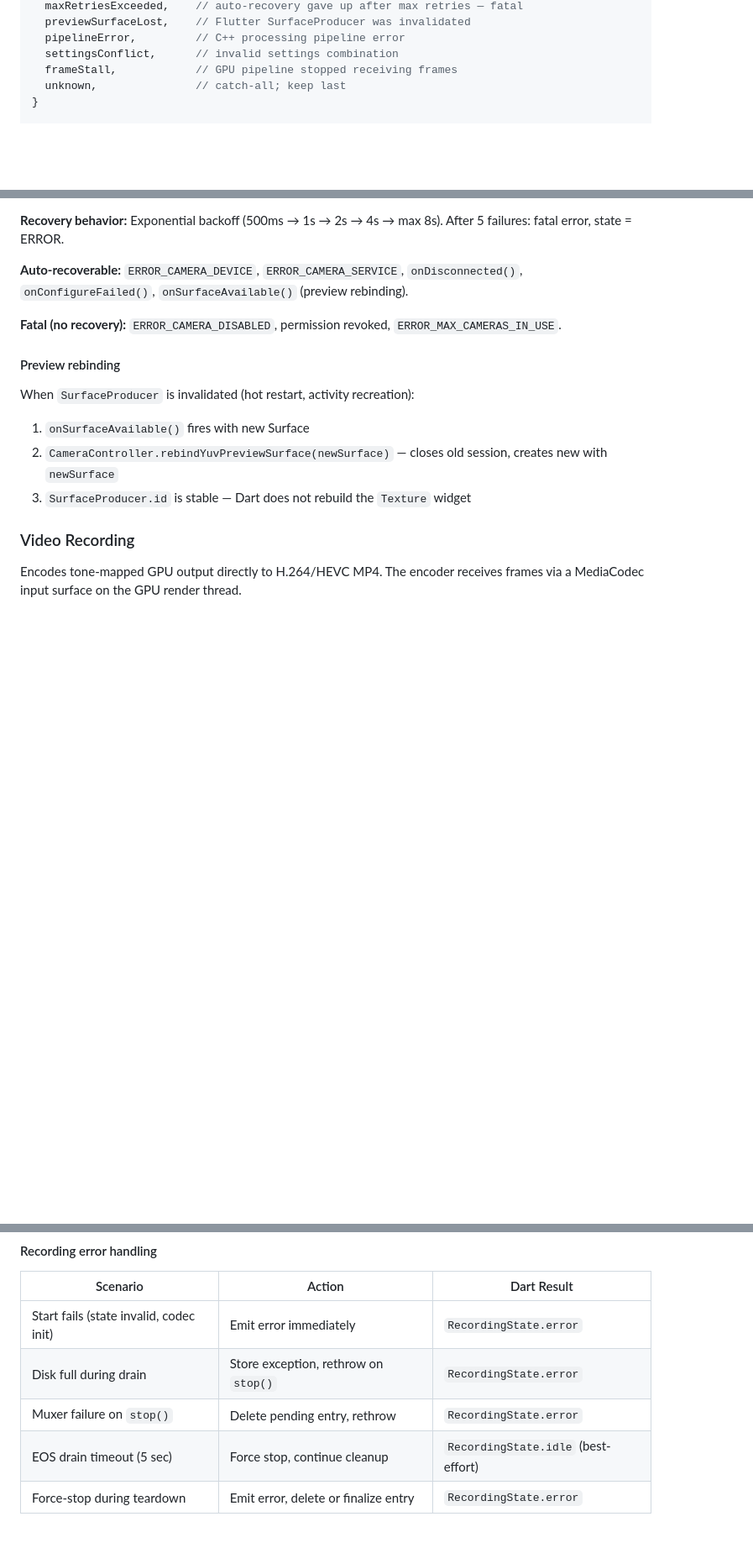
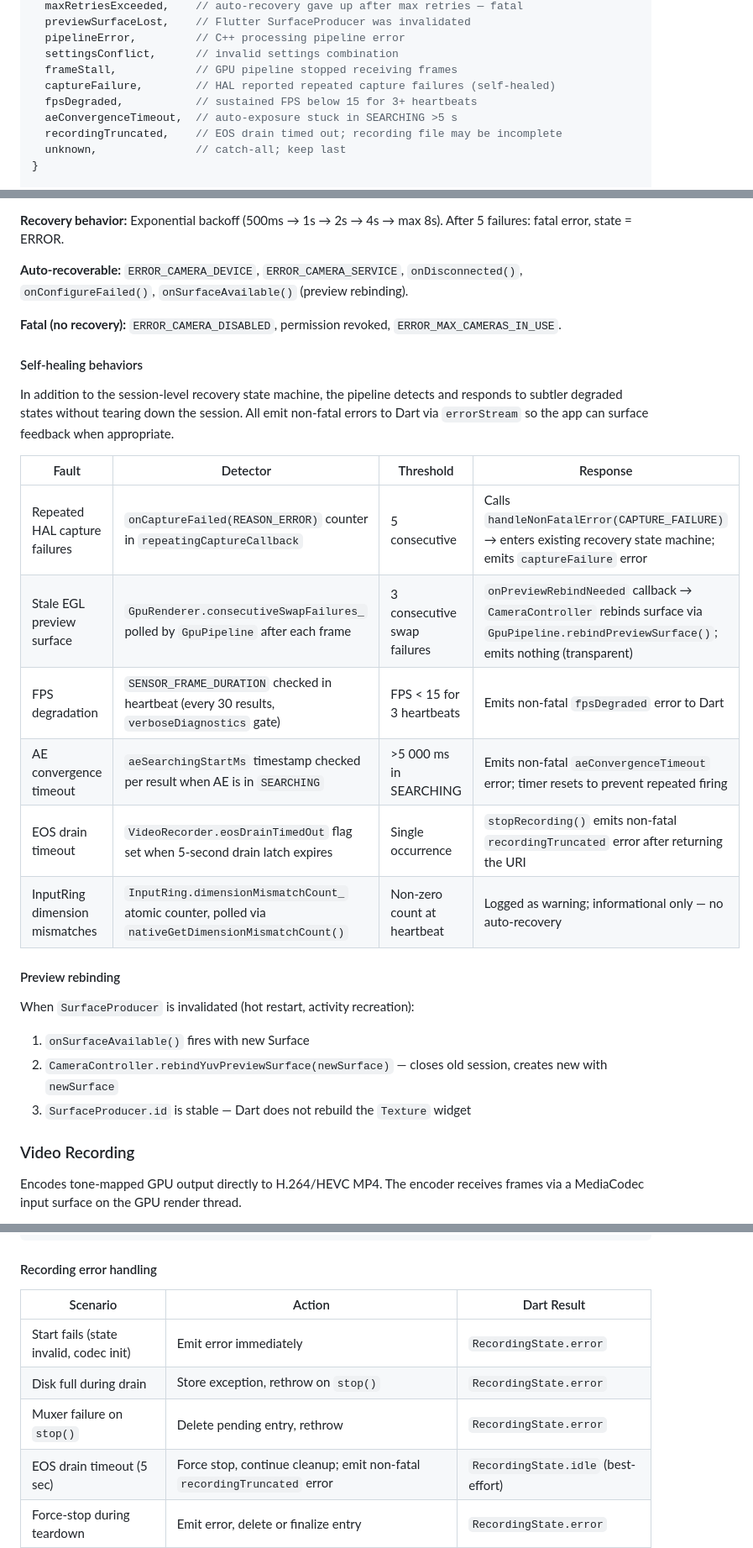
Before and after one commit to Shreeyak/camera2-flutter-demo, a Markdown page: docs/architecture.md, 3 parts joined by grey strips. Shown at 84% size. Drawn GitHub-style; blank space fills up the shorter version.

Commit message:
docs: update architecture and usage guide for self-healing pipeline
- Add 4 new CamErrorCode entries to both docs
- Add self-healing behaviors table to architecture.md covering all 6
  fault detectors (HAL errors, EGL swap failures, FPS degradation,
  AE convergence timeout, EOS drain timeout, InputRing mismatches)
- Update recording error handling table to note recordingTruncated signal
- Update CameraErrorCode table in usage guide with descriptions

Co-Authored-By: Claude Sonnet 4.6 <noreply@anthropic.com>

```diff
--- a/docs/architecture.md
+++ b/docs/architecture.md
@@ -284,6 +284,10 @@ enum CamErrorCode {
   pipelineError,         // C++ processing pipeline error
   settingsConflict,      // invalid settings combination
   frameStall,            // GPU pipeline stopped receiving frames
+  captureFailure,        // HAL reported repeated capture failures (self-healed)
+  fpsDegraded,           // sustained FPS below 15 for 3+ heartbeats
+  aeConvergenceTimeout,  // auto-exposure stuck in SEARCHING >5 s
+  recordingTruncated,    // EOS drain timed out; recording file may be incomplete
   unknown,               // catch-all; keep last
 }
 
@@ -390,6 +394,19 @@ Implemented in `CameraController.kt`.
 
 **Fatal (no recovery):** `ERROR_CAMERA_DISABLED`, permission revoked, `ERROR_MAX_CAMERAS_IN_USE`.
 
+#### Self-healing behaviors
+
+In addition to the session-level recovery state machine, the pipeline detects and responds to subtler degraded states without tearing down the session. All emit non-fatal errors to Dart via `errorStream` so the app can surface feedback when appropriate.
+
+| Fault | Detector | Threshold | Response |
+|-------|----------|-----------|----------|
+| Repeated HAL capture failures | `onCaptureFailed(REASON_ERROR)` counter in `repeatingCaptureCallback` | 5 consecutive | Calls `handleNonFatalError(CAPTURE_FAILURE)` → enters existing recovery state machine; emits `captureFailure` error |
+| Stale EGL preview surface | `GpuRenderer.consecutiveSwapFailures_` polled by `GpuPipeline` after each frame | 3 consecutive swap failures | `onPreviewRebindNeeded` callback → `CameraController` rebinds surface via `GpuPipeline.rebindPreviewSurface()`; emits nothing (transparent) |
+| FPS degradation | `SENSOR_FRAME_DURATION` checked in heartbeat (every 30 results, `verboseDiagnostics` gate) | FPS < 15 for 3 heartbeats | Emits non-fatal `fpsDegraded` error to Dart |
+| AE convergence timeout | `aeSearchingStartMs` timestamp checked per result when AE is in `SEARCHING` | >5 000 ms in SEARCHING | Emits non-fatal `aeConvergenceTimeout` error; timer resets to prevent repeated firing |
+| EOS drain timeout | `VideoRecorder.eosDrainTimedOut` flag set when 5-second drain latch expires | Single occurrence | `stopRecording()` emits non-fatal `recordingTruncated` error after returning the URI |
+| InputRing dimension mismatches | `InputRing.dimensionMismatchCount_` atomic counter, polled via `nativeGetDimensionMismatchCount()` | Non-zero count at heartbeat | Logged as warning; informational only — no auto-recovery |
+
 #### Preview rebinding
 
 When `SurfaceProducer` is invalidated (hot restart, activity recreation):
@@ -440,7 +457,7 @@ Dart stopRecording()
 | Start fails (state invalid, codec init) | Emit error immediately | `RecordingState.error` |
 | Disk full during drain | Store exception, rethrow on `stop()` | `RecordingState.error` |
 | Muxer failure on `stop()` | Delete pending entry, rethrow | `RecordingState.error` |
-| EOS drain timeout (5 sec) | Force stop, continue cleanup | `RecordingState.idle` (best-effort) |
+| EOS drain timeout (5 sec) | Force stop, continue cleanup; emit non-fatal `recordingTruncated` error | `RecordingState.idle` (best-effort) |
 | Force-stop during teardown | Emit error, delete or finalize entry | `RecordingState.error` |
 
 #### Threading model
```
Also changed, not shown: docs/usage-guide.md (+4 -0 lines).
